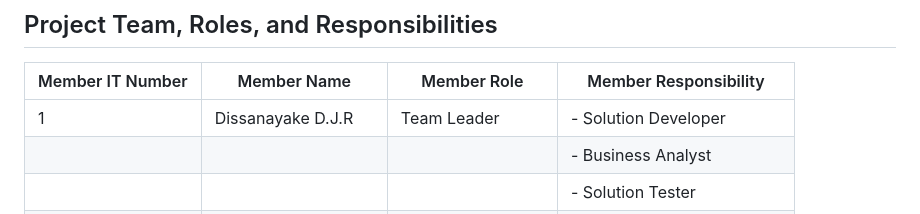
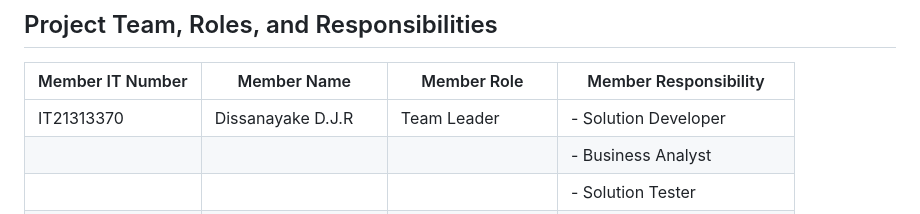
Before and after one commit to IT21313370/FDM_Mini_Project_Y3S1, a Markdown page: README.md, the part around the change. Drawn GitHub-style.

```diff
--- a/README.md
+++ b/README.md
@@ -88,7 +88,7 @@ The primary goal is to provide insights to the HR team regarding data scientists
 
 | Member IT Number | Member Name          | Member Role       | Member Responsibility               |
 |------------------|----------------------|-------------------|------------------------------------|
-| 1                | Dissanayake D.J.R    | Team Leader       | - Solution Developer               |
+| IT21313370               | Dissanayake D.J.R    | Team Leader       | - Solution Developer               |
 |                  |                      |                   | - Business Analyst                 |
 |                  |                      |                   | - Solution Tester                  |
 |                  |                      |                   | - Implement model                  |
```
